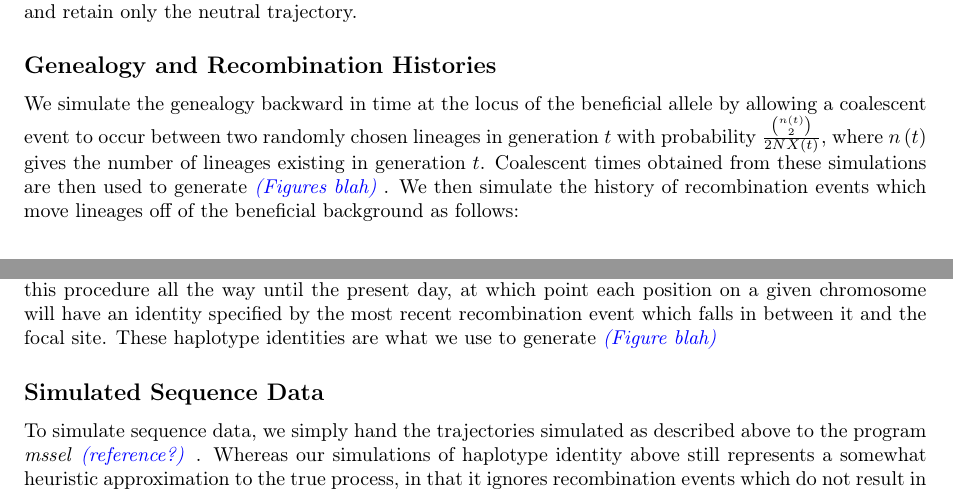
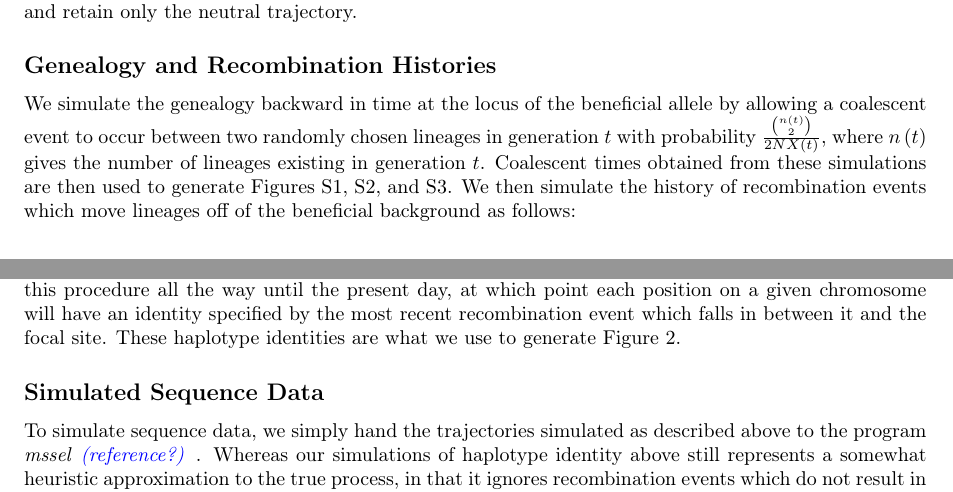
Before and after one commit to jjberg2/linked-selection, a LaTeX paper (Paper/tex/SweepsFromStandingVarPaper.tex): two parts of pages 16 and 17 of 24, joined at a grey line, cut so that both start at the same text. Compiled offline with pdfLaTeX.

```diff
--- a/Paper/tex/SweepsFromStandingVarPaper.tex
+++ b/Paper/tex/SweepsFromStandingVarPaper.tex
@@ -358,11 +358,11 @@
 
 \subsection*{Genealogy and Recombination Histories}
 
-We simulate the genealogy backward in time at the locus of the beneficial allele by allowing a coalescent event to occur between two randomly chosen lineages in generation $t$ with probability $\frac{{n\left(t\right) \choose 2}}{2NX\left(t\right)}$, where $n\left(t\right)$ gives the number of lineages existing in generation $t$. Coalescent times obtained from these simulations are then used to generate \jb{Figures blah}. We then simulate the history of recombination events which move lineages off of the beneficial background as follows:
+We simulate the genealogy backward in time at the locus of the beneficial allele by allowing a coalescent event to occur between two randomly chosen lineages in generation $t$ with probability $\frac{{n\left(t\right) \choose 2}}{2NX\left(t\right)}$, where $n\left(t\right)$ gives the number of lineages existing in generation $t$. Coalescent times obtained from these simulations are then used to generate Figures \ref{n_2_supp_plot}, \ref{mean_coal_times_supp_plot}, and \ref{coeff_var_coal_times_supp_plot}. We then simulate the history of recombination events which move lineages off of the beneficial background as follows:
 
 We calculate the total time in the genealogy, $T$, and simulate an $\exp\left(-rT\right)$ distance to the first recombination event. A position on the tree (i.e. a branch and a specific generation for the event to occur in) is chosen uniformly at random. This event is accepted with probability $1-X\left(t_{rec}\right)$, where $t_{rec}$ gives the generation in which the event occurred, otherwise it is ignored. This process is repeated outward away from the focal site until the end of the sequence is reached, and the physical position along the sequence, the branch, and the generation of each recombination event is recorded.
 
-We then generate haplotype identities (i.e. the colorings of Figure \ref{cartoon_fig_2}) as follows. We begin at the root of the tree, and assign each sequence to have the same identity over their entire length. We then move forward in time, from one recombination event to the next, and for each recombination event we assign the chromosomes which subtend it a unique new identity extending from the position where that event occurred out the end of the sequence, overwriting whatever identity previously existed there. We iterate this procedure all the way until the present day, at which point each position on a given chromosome will have an identity specified by the most recent recombination event which falls in between it and the focal site. These haplotype identities are what we use to generate \jb{Figure blah}
+We then generate haplotype identities (i.e. the colorings of Figure \ref{cartoon_fig_2}) as follows. We begin at the root of the tree, and assign each sequence to have the same identity over their entire length. We then move forward in time, from one recombination event to the next, and for each recombination event we assign the chromosomes which subtend it a unique new identity extending from the position where that event occurred out the end of the sequence, overwriting whatever identity previously existed there. We iterate this procedure all the way until the present day, at which point each position on a given chromosome will have an identity specified by the most recent recombination event which falls in between it and the focal site. These haplotype identities are what we use to generate Figure \ref{Prob_hap_distribution}.
 
 \subsection*{Simulated Sequence Data}
 
```
Also changed, not shown: Paper/Paper_Figures/SchematicFig1_4.png (added).
